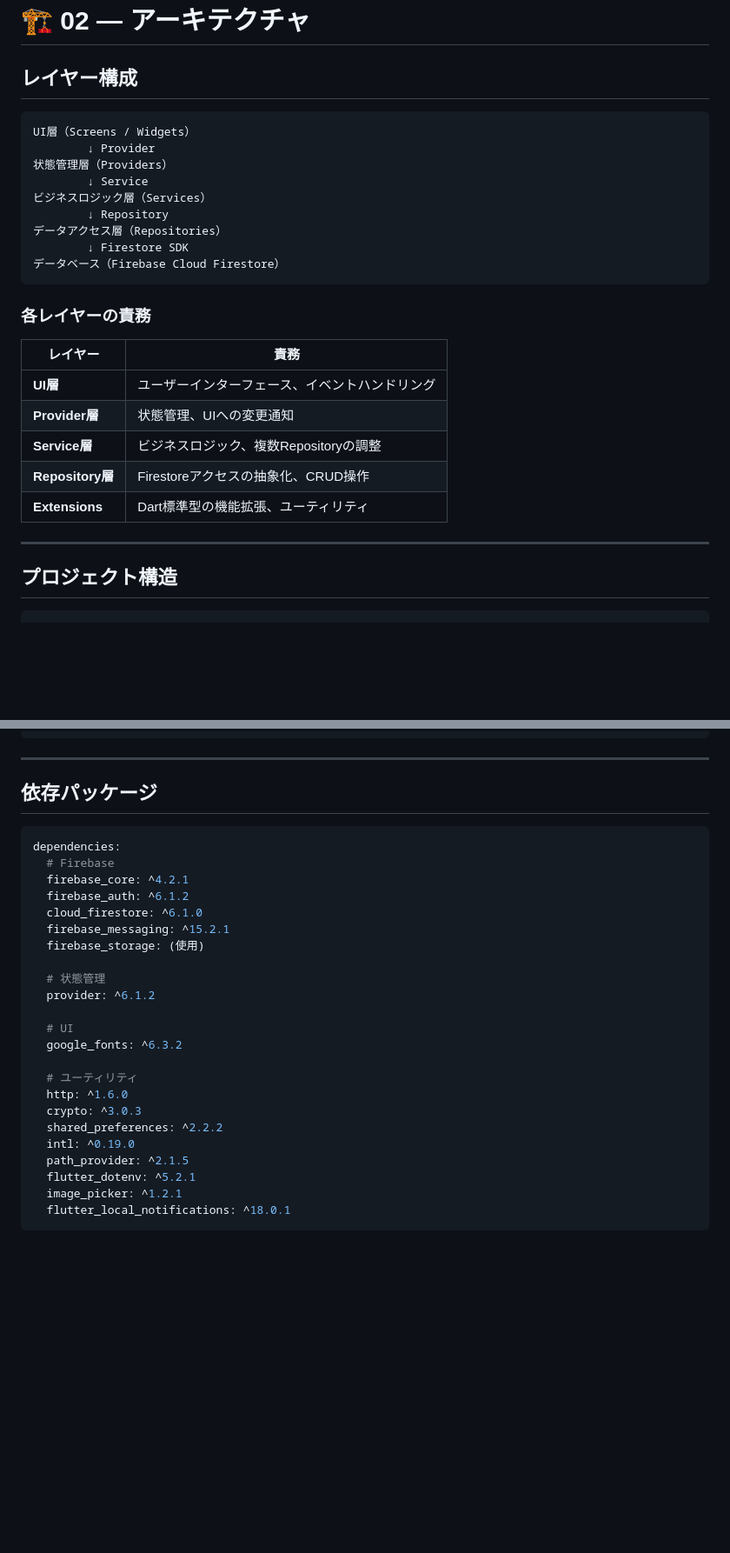
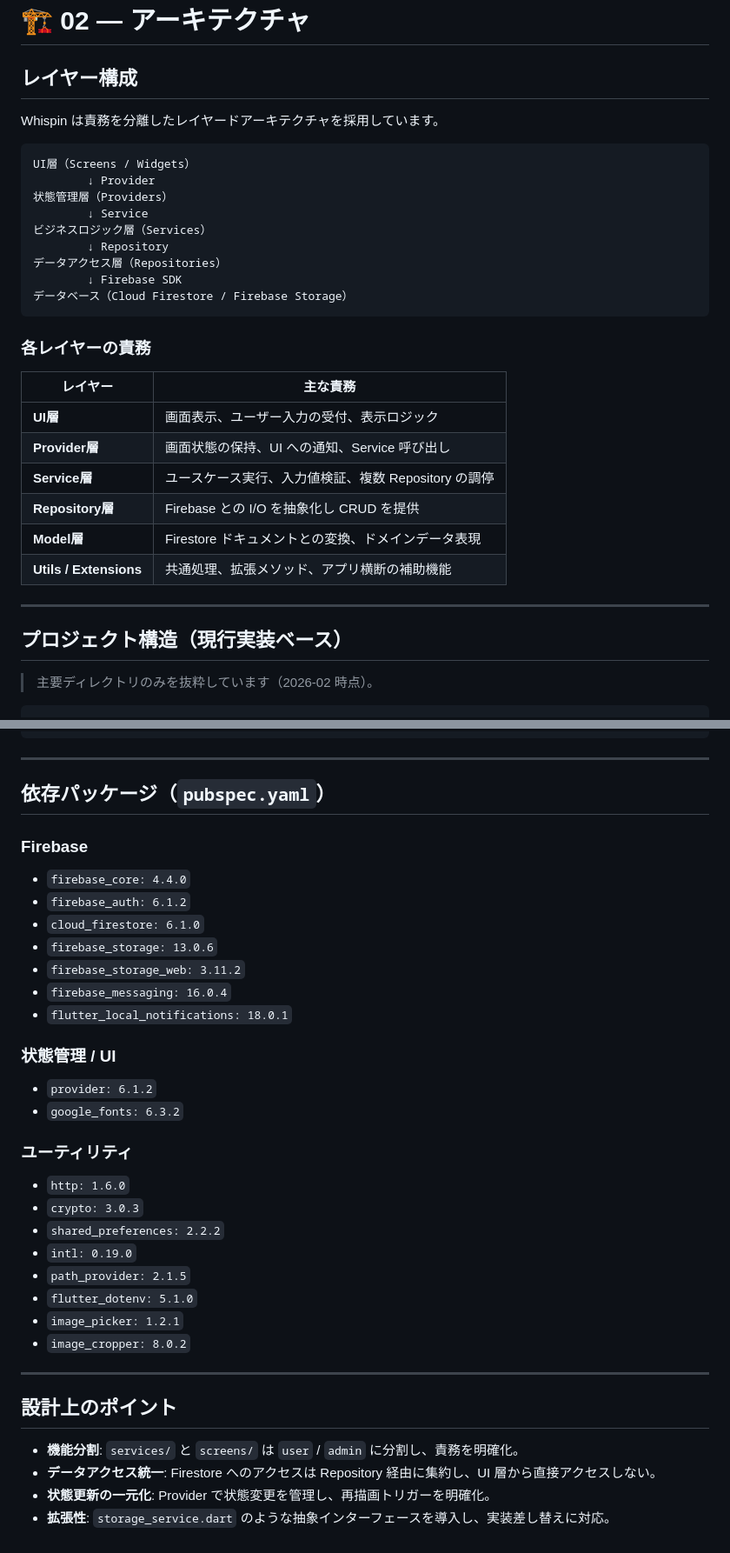
Before and after one commit to Frisk9673/Whispin, a Markdown page: docs/Readme/02_architechture.md, 2 parts joined by grey strips. Shown at 87% size. Rendered like a GitHub page; blank space fills up the shorter version.

Commit message:
Ag: fix readme

````diff
--- a/docs/Readme/02_architechture.md
+++ b/docs/Readme/02_architechture.md
@@ -2,7 +2,9 @@
 
 ## レイヤー構成
 
-```
+Whispin は責務を分離したレイヤードアーキテクチャを採用しています。
+
+```text
 UI層（Screens / Widgets）
         ↓ Provider
 状態管理層（Providers）
@@ -10,23 +12,26 @@ UI層（Screens / Widgets）
 ビジネスロジック層（Services）
         ↓ Repository
 データアクセス層（Repositories）
-        ↓ Firestore SDK
-データベース（Firebase Cloud Firestore）
+        ↓ Firebase SDK
+データベース（Cloud Firestore / Firebase Storage）
 ```
 
 ### 各レイヤーの責務
 
-| レイヤー | 責務 |
+| レイヤー | 主な責務 |
 |---|---|
-| **UI層** | ユーザーインターフェース、イベントハンドリング |
-| **Provider層** | 状態管理、UIへの変更通知 |
-| **Service層** | ビジネスロジック、複数Repositoryの調整 |
-| **Repository層** | Firestoreアクセスの抽象化、CRUD操作 |
-| **Extensions** | Dart標準型の機能拡張、ユーティリティ |
+| **UI層** | 画面表示、ユーザー入力の受付、表示ロジック |
+| **Provider層** | 画面状態の保持、UI への通知、Service 呼び出し |
+| **Service層** | ユースケース実行、入力値検証、複数 Repository の調停 |
+| **Repository層** | Firebase との I/O を抽象化し CRUD を提供 |
+| **Model層** | Firestore ドキュメントとの変換、ドメインデータ表現 |
+| **Utils / Extensions** | 共通処理、拡張メソッド、アプリ横断の補助機能 |
 
 ---
 
-## プロジェクト構造
+## プロジェクト構造（現行実装ベース）
 
-```
+> 主要ディレクトリのみを抜粋しています（2026-02 時点）。
+
+```text
 lib/
@@ -139,30 +62,36 @@ lib/
 
 ---
 
-## 依存パッケージ
+## 依存パッケージ（`pubspec.yaml`）
 
-```yaml
-dependencies:
-  # Firebase
-  firebase_core: ^4.2.1
-  firebase_auth: ^6.1.2
-  cloud_firestore: ^6.1.0
-  firebase_messaging: ^15.2.1
-  firebase_storage: (使用)
+### Firebase
+- `firebase_core: 4.4.0`
+- `firebase_auth: 6.1.2`
+- `cloud_firestore: 6.1.0`
+- `firebase_storage: 13.0.6`
+- `firebase_storage_web: 3.11.2`
+- `firebase_messaging: 16.0.4`
+- `flutter_local_notifications: 18.0.1`
 
-  # 状態管理
-  provider: ^6.1.2
+### 状態管理 / UI
+- `provider: 6.1.2`
+- `google_fonts: 6.3.2`
 
-  # UI
-  google_fonts: ^6.3.2
+### ユーティリティ
+- `http: 1.6.0`
+- `crypto: 3.0.3`
+- `shared_preferences: 2.2.2`
+- `intl: 0.19.0`
+- `path_provider: 2.1.5`
+- `flutter_dotenv: 5.1.0`
+- `image_picker: 1.2.1`
+- `image_cropper: 8.0.2`
 
-  # ユーティリティ
-  http: ^1.6.0
-  crypto: ^3.0.3
-  shared_preferences: ^2.2.2
-  intl: ^0.19.0
-  path_provider: ^2.1.5
-  flutter_dotenv: ^5.2.1
-  image_picker: ^1.2.1
-  flutter_local_notifications: ^18.0.1
-```
+---
+
+## 設計上のポイント
+
+- **機能分割**: `services/` と `screens/` は `user` / `admin` に分割し、責務を明確化。
+- **データアクセス統一**: Firestore へのアクセスは Repository 経由に集約し、UI 層から直接アクセスしない。
+- **状態更新の一元化**: Provider で状態変更を管理し、再描画トリガーを明確化。
+- **拡張性**: `storage_service.dart` のような抽象インターフェースを導入し、実装差し替えに対応。
````
Also changed, not shown: other parts of docs/Readme/02_architechture.md (+23 -105 lines).
